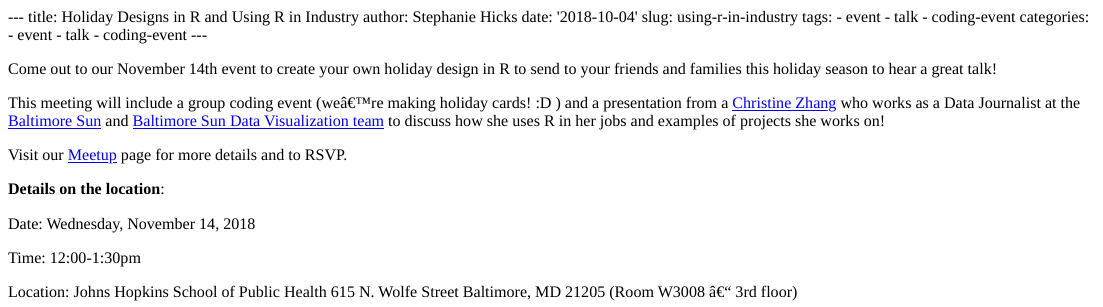
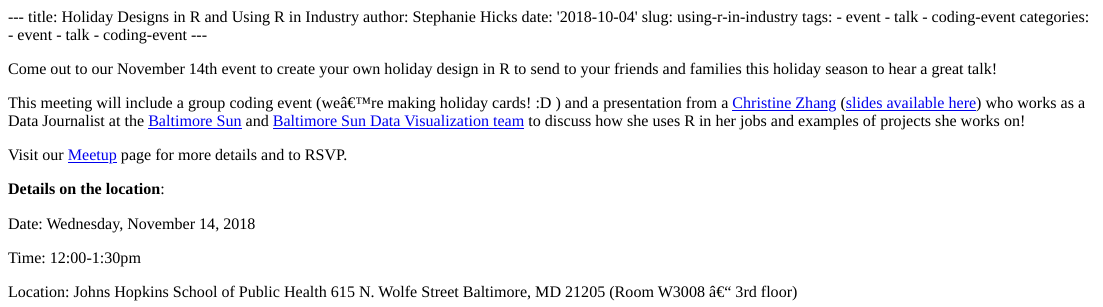
Before and after one commit to rladies-baltimore/rladies-bmore-source, an R Markdown document (content/post/2018-10-04-using-r-in-industry.Rmd): the page in a window 1100 px wide, from its top. The pictures show the output file content/post/2018-10-04-using-r-in-industry.html that the author committed with the source, opened offline.

Commit message:
adding link to Christine's slides

```diff
--- a/content/post/2018-10-04-using-r-in-industry.Rmd
+++ b/content/post/2018-10-04-using-r-in-industry.Rmd
@@ -16,7 +16,7 @@
 Come out to our November 14th event to create your own holiday design in R to send to your friends and families this holiday season to hear a great talk!
 
 
-This meeting will include a group coding event (we're making holiday cards! :D ) and a presentation from a [Christine Zhang](http://underthecurve.github.io/bylines/) who works as a Data Journalist at the [Baltimore Sun](https://twitter.com/baltimoresun) and [Baltimore Sun Data Visualization team](https://twitter.com/baltsundata) to discuss how she uses R in her jobs and examples of projects she works on!
+This meeting will include a group coding event (we're making holiday cards! :D ) and a presentation from a [Christine Zhang](http://underthecurve.github.io/bylines/) ([slides available here](https://drive.google.com/file/d/1NbIL5s3rlUx3S_GE4MNOWnfQSMefL-6z/view)) who works as a Data Journalist at the [Baltimore Sun](https://twitter.com/baltimoresun) and [Baltimore Sun Data Visualization team](https://twitter.com/baltsundata) to discuss how she uses R in her jobs and examples of projects she works on!
 
 Visit our [Meetup](https://www.meetup.com/rladies-baltimore/events/254235117/) page for more details and to RSVP.
 
```
Also changed, not shown: content/post/2018-10-04-using-r-in-industry.html, static/post/2018-11-14-making-holiday-cards-in-r-2018_files/figure-html/unnamed-chunk-1-1.png, static/post/2018-11-14-making-holiday-cards-in-r-2018_files/figure-html/unnamed-chunk-2-1.png.
